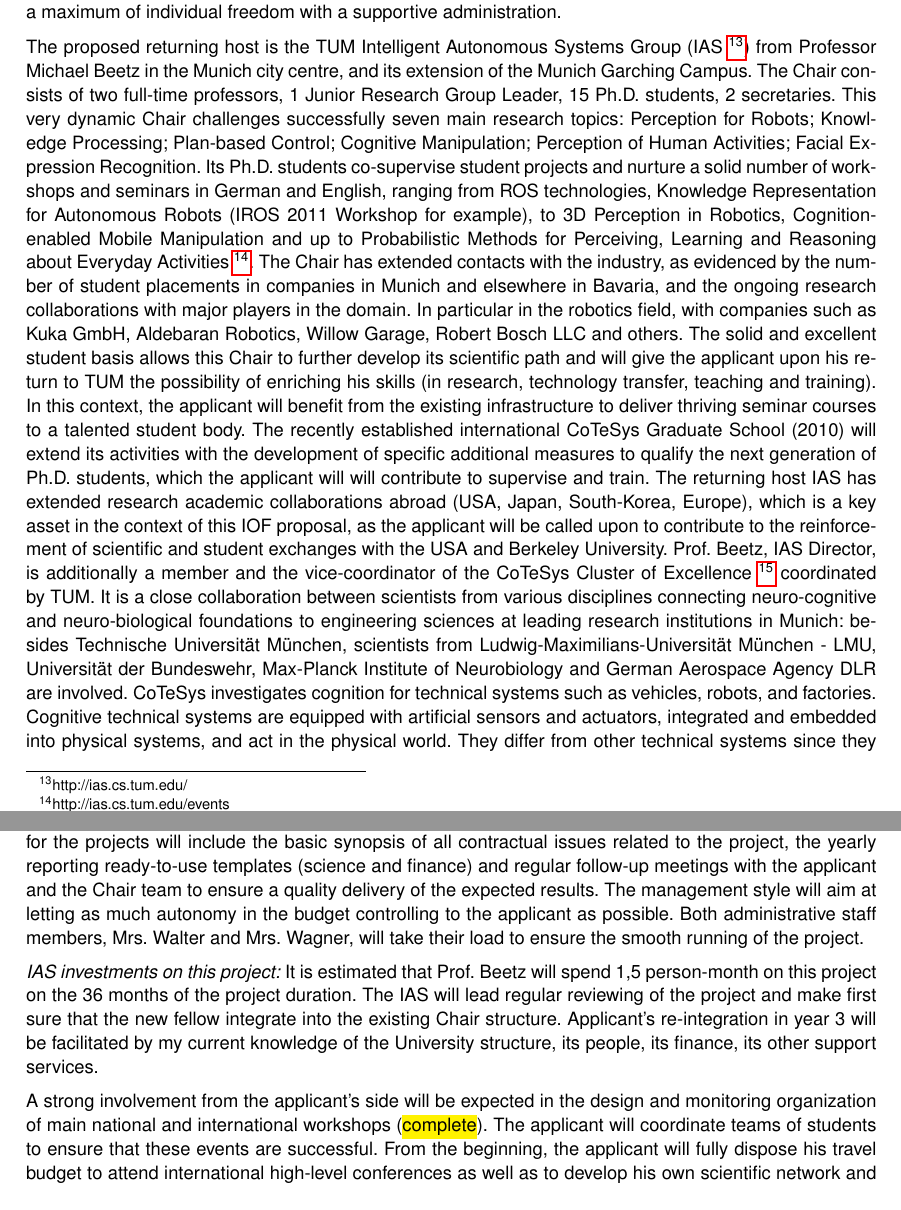
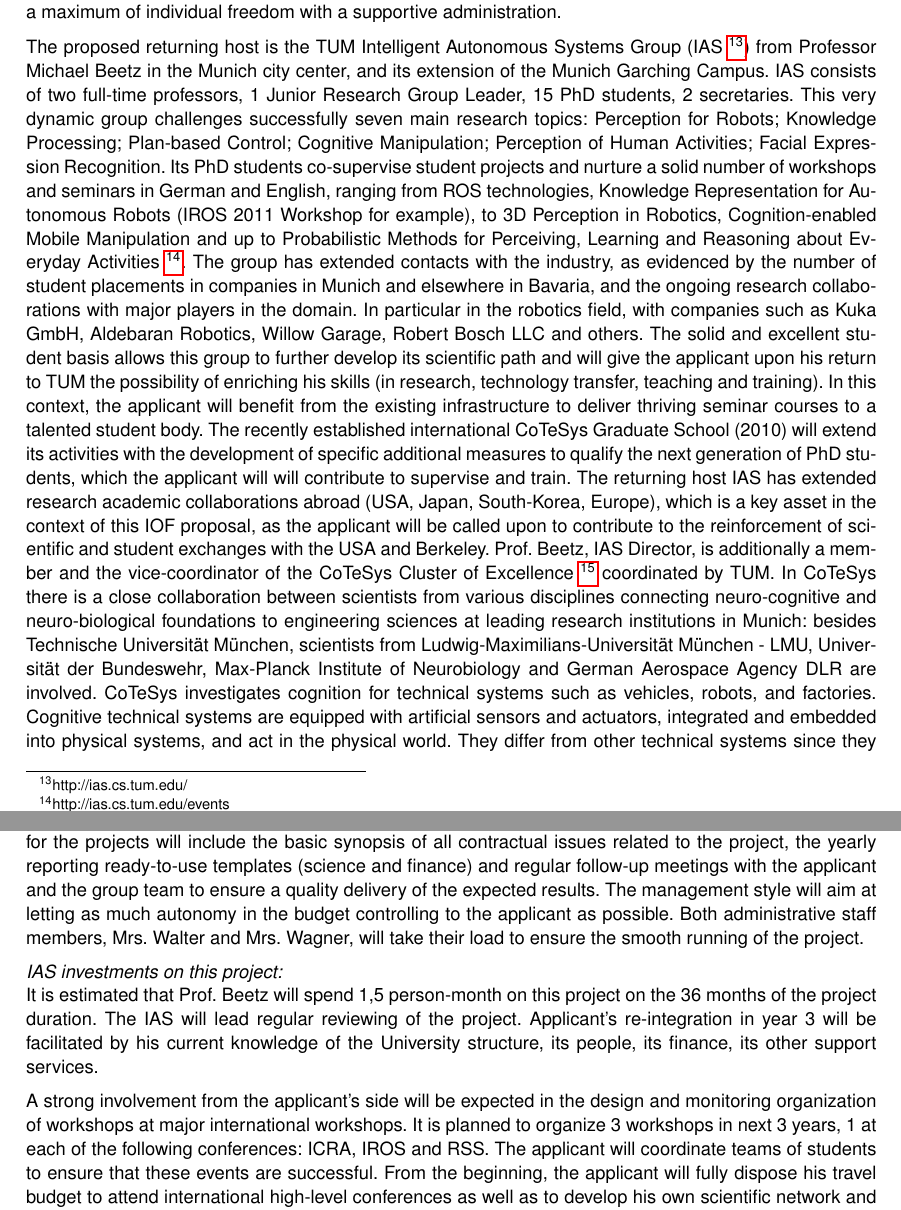
Before and after one commit to dejanpan/marie-curie-ksem, a LaTeX document (ksem.tex, which reads 04-implementation.tex): two parts of pages 15 and 16 of 21, joined at a grey line, cut so that both start at the same text. Compiled offline with pdfLaTeX; a LaTeX package or settings file that is missing is left out.

Commit message:
revised 05

```diff
--- a/04-implementation.tex
+++ b/04-implementation.tex
@@ -31,24 +31,24 @@ supportive administration.
 
 The proposed returning host  is the TUM Intelligent Autonomous Systems
 Group (IAS~\footnote{http://ias.cs.tum.edu/}) from Professor Michael
-Beetz in the Munich city centre, and its extension of the Munich Garching
-Campus. The Chair consists of two  full-time   professors,  1  Junior
-Research   Group  Leader,  15 Ph.D.  students, 2  secretaries.  This  very dynamic  Chair challenges
+Beetz in the Munich city center, and its extension of the Munich Garching
+Campus. IAS consists of two  full-time   professors,  1  Junior
+Research   Group  Leader,  15 PhD  students, 2  secretaries.  This  very dynamic  group challenges
 successfully  seven  main  research  topics: Perception  for  Robots;
 Knowledge Processing; Plan-based Control; Cognitive Manipulation;
 Perception of  Human Activities; Facial Expression Recognition.
-Its Ph.D.  students co-supervise student projects and  nurture a solid
+Its PhD  students co-supervise student projects and  nurture a solid
 number of workshops  and seminars in German and  English, ranging from
 ROS technologies, Knowledge Representation for Autonomous Robots (IROS
 2011   Workshop  for   example),   to  3D   Perception  in   Robotics,
 Cognition-enabled Mobile Manipulation  and up to Probabilistic Methods
 for Perceiving, Learning and Reasoning about Everyday Activities~\footnote{http://ias.cs.tum.edu/events}.
-The Chair has  extended contacts  with the industry,  as evidenced  by the
+The group has  extended contacts  with the industry,  as evidenced  by the
 number of student  placements in companies in Munich  and elsewhere in
 Bavaria, and the ongoing research collaborations with major players in
 the domain. In particular  in the robotics field,  with companies
 such  as Kuka  GmbH, Aldebaran  Robotics, Willow Garage, Robert Bosch LLC
-and others.   The solid  and excellent  student basis  allows  this Chair
+and others.   The solid  and excellent  student basis  allows  this group
 to  further develop  its scientific path and  will give the applicant upon
 his return  to TUM the possibility of enriching his skills (in research,
 technology transfer, teaching and training).  In  this  context,   the applicant
@@ -57,15 +57,15 @@ seminar  courses  to a  talented
 student body. The  recently established international CoTeSys Graduate
 School  (2010) will  extend  its activities  with  the development  of
 specific  additional  measures  to  qualify  the  next  generation  of
-Ph.D. students, which  the applicant will will contribute to supervise  and train.  The
+PhD students, which  the applicant will will contribute to supervise  and train.  The
 returning  host  IAS has  extended  research academic  collaborations
 abroad (USA, Japan, South-Korea, Europe),  which is a key asset in the
 context of this  IOF proposal, as the applicant will be  called upon to contribute
 to the reinforcement of scientific  and student exchanges with the USA
-and Berkeley University.
+and Berkeley.
 Prof.  Beetz,  IAS  Director,   is  additionally  a  member  and  the
 vice-coordinator of the CoTeSys  Cluster of Excellence~\footnote{http://www.cotesys.org/}
-coordinated by TUM.  It is  a  close collaboration  between  scientists from  various
+coordinated by TUM.  In CoTeSys there is a  close collaboration  between  scientists from  various
 disciplines    connecting    neuro-cognitive   and    neuro-biological
 foundations to  engineering sciences at  leading research institutions
 in  Munich: besides  Technische Universit\"at  M\"unchen,  scientists from
@@ -99,19 +99,18 @@ his long-years experience  of EU grants management in  the FP6 and FP7
 programs. The tools to be developed specifically for the projects will
 include the  basic synopsis of  all contractual issues related  to the
 project,  the  yearly reporting  ready-to-use  templates (science  and
-finance) and regular follow-up meetings  with the applicant and the Chair
+finance) and regular follow-up meetings  with the applicant and the group
 team to ensure  a quality  delivery of  the expected  results.  The management
 style will aim  at letting as much autonomy  in the budget controlling
 to the applicant as possible. Both  administrative staff members, Mrs. Walter and
 Mrs. Wagner, will take their load  to ensure the smooth running of the
 project.
 
-\emph{IAS investments on this project:}
+\emph{IAS investments on this project:}\\
 It is estimated  that Prof. Beetz will spend  1,5 person-month on this
 project on the 36 months of  the project duration. The IAS will lead
-regular  reviewing of the  project and  make first  sure that  the new
-fellow integrate into the existing Chair structure. Applicant's re-integration
-in  year  3  will  be  facilitated  by my  current  knowledge  of  the
+regular  reviewing of the  project. Applicant's re-integration
+in  year  3  will  be  facilitated  by his  current  knowledge  of  the
 University  structure,  its people,  its  finance,  its other  support
 services.
 
@@ -124,8 +123,9 @@ services.
 % and will re-learn quickly how to interact with them.
 
 A strong involvement from the applicant's side will be expected in the design
-and  monitoring  organization   of  main  national  and  international
-workshops  (\todo{complete}). The applicant  will  coordinate  teams of
+and  monitoring  organization   of  workshops at  major international
+workshops. It is planned to organize 3 workshops in next 3 years, 1 at each of the
+following conferences: ICRA, IROS and RSS. The applicant  will  coordinate  teams of
 students  to  ensure  that  these  events are  successful.   From  the
 beginning,  the applicant will fully  dispose his  travel budget  to attend
 international  high-level conferences  as well  as to  develop  his own
```
Also changed, not shown: 04-implementation.tex (13 more changed lines).
